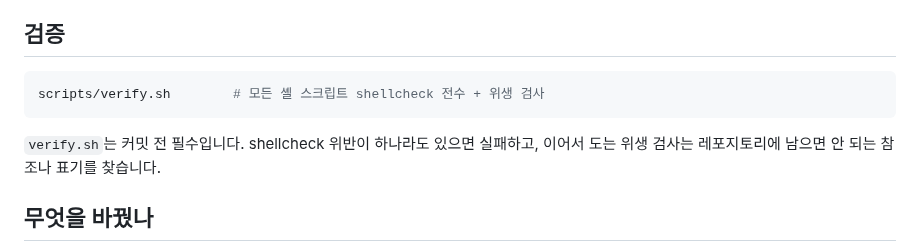
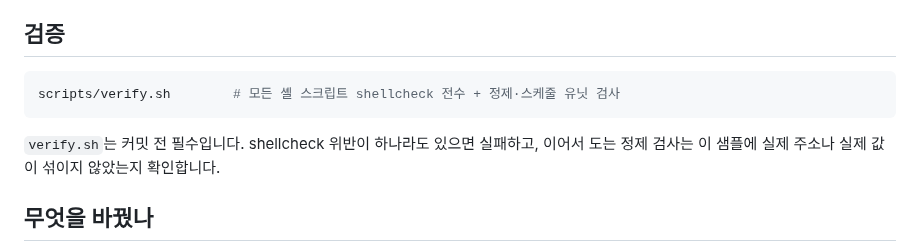
Before and after one commit to PNUops/pickle-infra-example, a Markdown page: README.md, the part around the change. GitHub-like rendering.

Commit message:
docs: drop the retired lint from the verify description
The publication lint was removed from every repository's gate; the README
still listed it, and in one case told a contributor that an internal
reference would make verification fail. It will not.

````diff
--- a/README.md
+++ b/README.md
@@ -97,11 +97,11 @@ runbooks/         운영 절차                                    // 이 예시
 ## 검증
 
 ```bash
-scripts/verify.sh        # 모든 셸 스크립트 shellcheck 전수 + 위생 검사
+scripts/verify.sh        # 모든 셸 스크립트 shellcheck 전수 + 정제·스케줄 유닛 검사
 ```
 
 `verify.sh`는 커밋 전 필수입니다. shellcheck 위반이 하나라도 있으면 실패하고, 이어서 도는
-위생 검사는 레포지토리에 남으면 안 되는 참조나 표기를 찾습니다.
+정제 검사는 이 샘플에 실제 주소나 실제 값이 섞이지 않았는지 확인합니다.
 
 ## 무엇을 바꿨나
 
````
